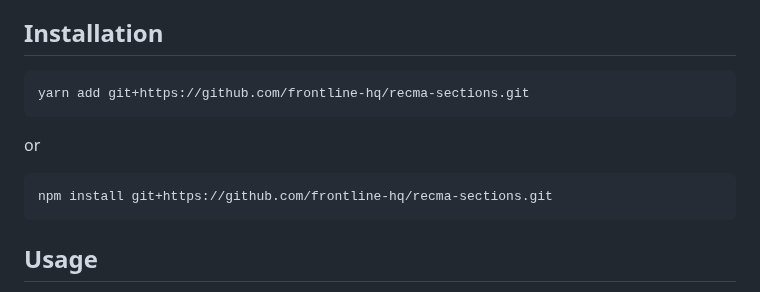
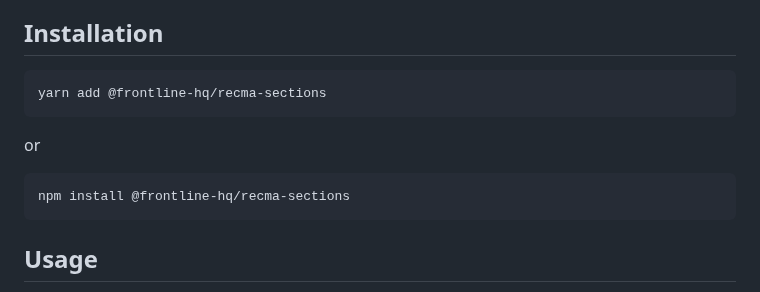
Before and after one commit to frontline-hq/recma-sections, a Markdown page: README.md, the part around the change. GitHub-like rendering.

Commit message:
Adjust README with new install instructions

````diff
--- a/README.md
+++ b/README.md
@@ -6,13 +6,13 @@ Utilize comments to split the exports from your .mdx files.
 ## Installation
 
 ```bash
-yarn add git+https://github.com/frontline-hq/recma-sections.git
+yarn add @frontline-hq/recma-sections
 ```
 
 or
 
 ```bash
-npm install git+https://github.com/frontline-hq/recma-sections.git
+npm install @frontline-hq/recma-sections
 ```
 
 ## Usage
````
